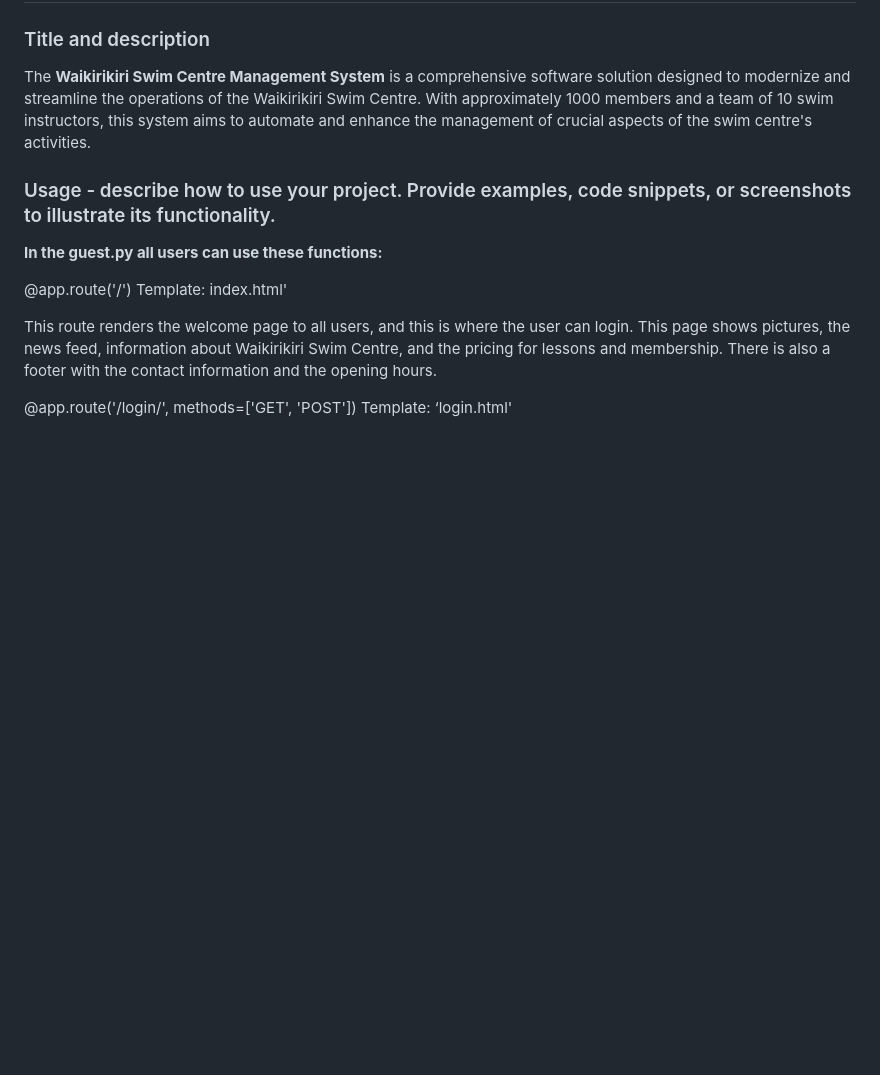
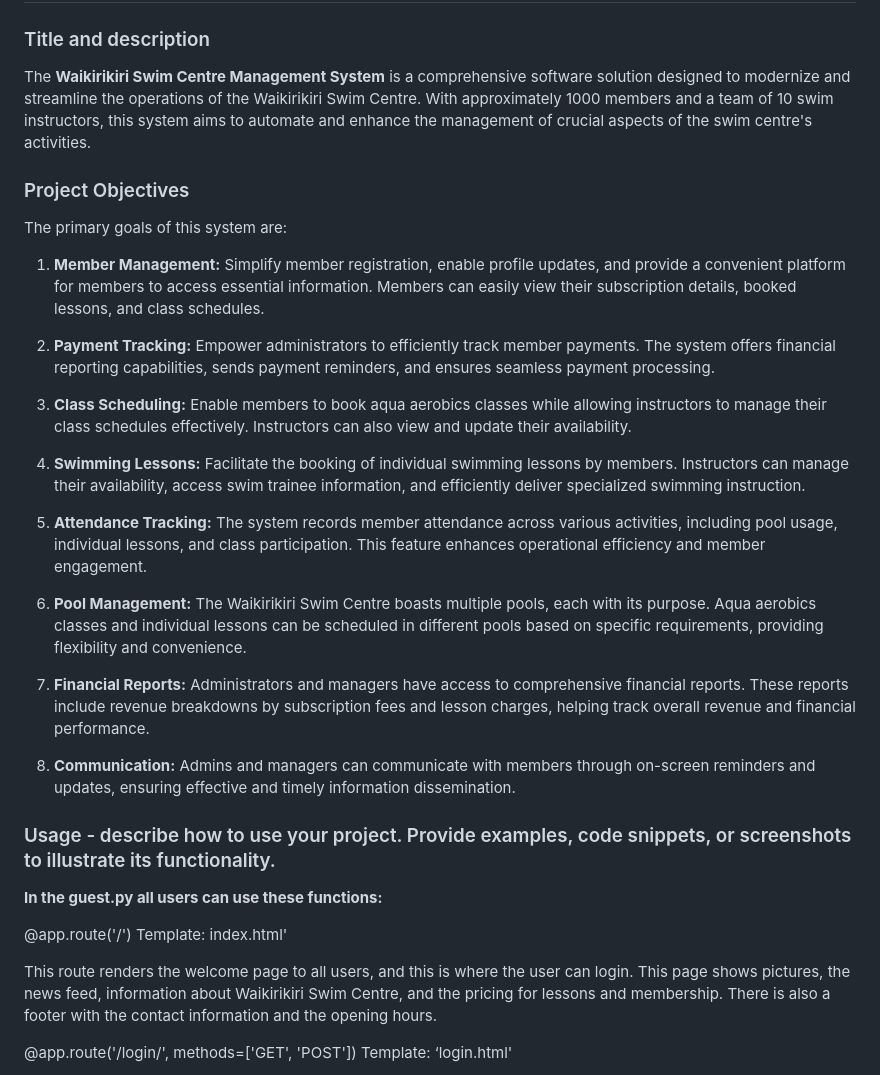
Before and after one commit to gaon5/swimapp, a Markdown page: README.md, the part around the change. Drawn GitHub-style; blank space fills up the shorter version.

```diff
--- a/README.md
+++ b/README.md
@@ -3,6 +3,27 @@
 ### Title and description
 
 The **Waikirikiri Swim Centre Management System** is a comprehensive software solution designed to modernize and streamline the operations of the Waikirikiri Swim Centre. With approximately 1000 members and a team of 10 swim instructors, this system aims to automate and enhance the management of crucial aspects of the swim centre's activities.
+
+### Project Objectives
+
+The primary goals of this system are:
+
+1. **Member Management:** Simplify member registration, enable profile updates, and provide a convenient platform for members to access essential information. Members can easily view their subscription details, booked lessons, and class schedules.
+
+2. **Payment Tracking:** Empower administrators to efficiently track member payments. The system offers financial reporting capabilities, sends payment reminders, and ensures seamless payment processing.
+
+3. **Class Scheduling:** Enable members to book aqua aerobics classes while allowing instructors to manage their class schedules effectively. Instructors can also view and update their availability.
+
+4. **Swimming Lessons:** Facilitate the booking of individual swimming lessons by members. Instructors can manage their availability, access swim trainee information, and efficiently deliver specialized swimming instruction.
+
+5. **Attendance Tracking:** The system records member attendance across various activities, including pool usage, individual lessons, and class participation. This feature enhances operational efficiency and member engagement.
+
+6. **Pool Management:** The Waikirikiri Swim Centre boasts multiple pools, each with its purpose. Aqua aerobics classes and individual lessons can be scheduled in different pools based on specific requirements, providing flexibility and convenience.
+
+7. **Financial Reports:** Administrators and managers have access to comprehensive financial reports. These reports include revenue breakdowns by subscription fees and lesson charges, helping track overall revenue and financial performance.
+
+8. **Communication:** Admins and managers can communicate with members through on-screen reminders and updates, ensuring effective and timely information dissemination.
+
 
 ### Usage - describe how to use your project. Provide examples, code snippets, or screenshots to illustrate its functionality.
 
```
